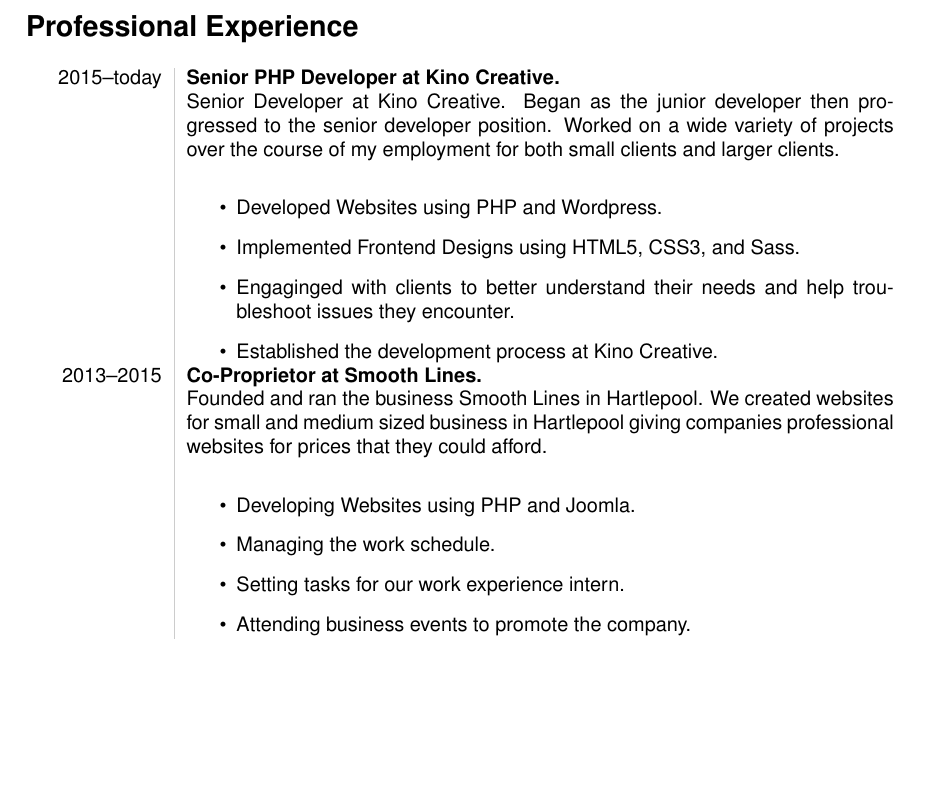
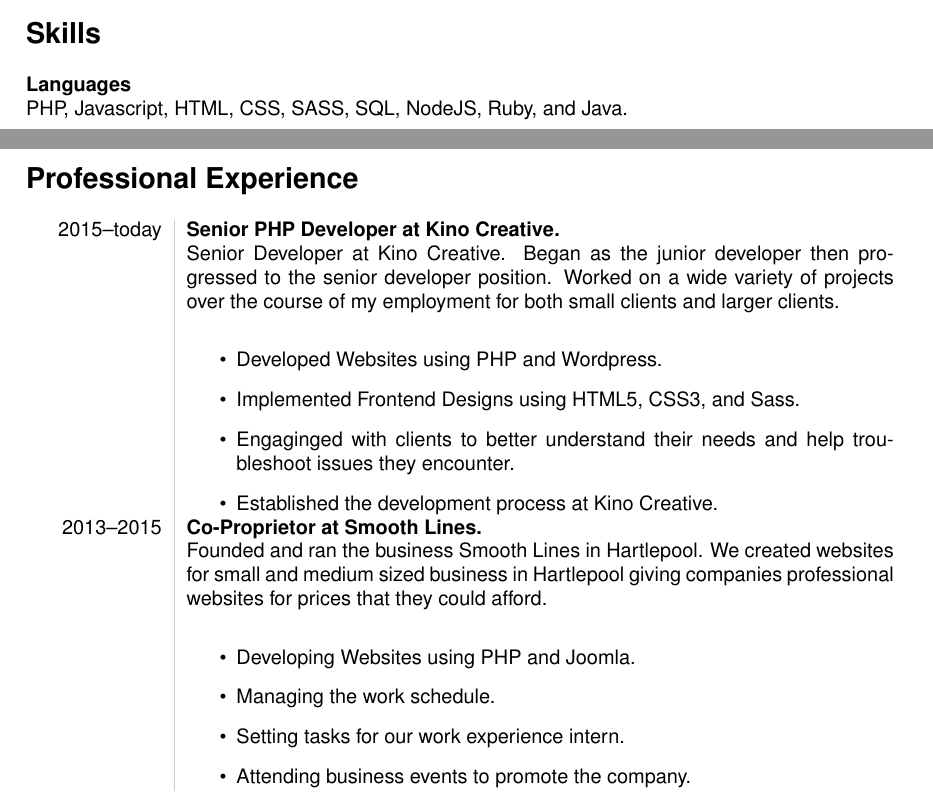
Before and after one commit to Jam155/CV, a LaTeX CV (cv.tex): part of page 2 of 3 before the commit and two parts of pages 1 and 2 of 3 after it, the two joined at a grey line, cut at the place of the change, the shorter picture padded with empty space. Compiled offline with pdfLaTeX.

Commit message:
Add skills section include languages

```diff
--- a/cv.tex
+++ b/cv.tex
@@ -29,6 +29,10 @@
 
 \section*{Self Motivated and Professional Web Developer.}
 Highly motivated professional Web Developer with over 4 years experience including experience working as the senior developer. Projects worked on have been delivered in a time critical manner whilst helping clients increase sales and online conversion rates. Running a company for 2 years has given me the ability to engage confidently with clients. Strong ability to optimise pre-existing websites using PHP and SQL to deliver speed increases greater than 50\%. Object Orientated Programming experience in both PHP and Javascript as well as being a competent front-end developer working in HTML5 and CSS3.
+
+\section*{Skills}
+{\bf Languages}\\
+PHP, Javascript, HTML, CSS, SASS, SQL, NodeJS, Ruby, and Java.
 
 \section*{Professional Experience}
 \begin{tabular}{L!{\VRule}R}
```
Also changed, not shown: cv.pdf, cv.tex (1 more changed lines).
